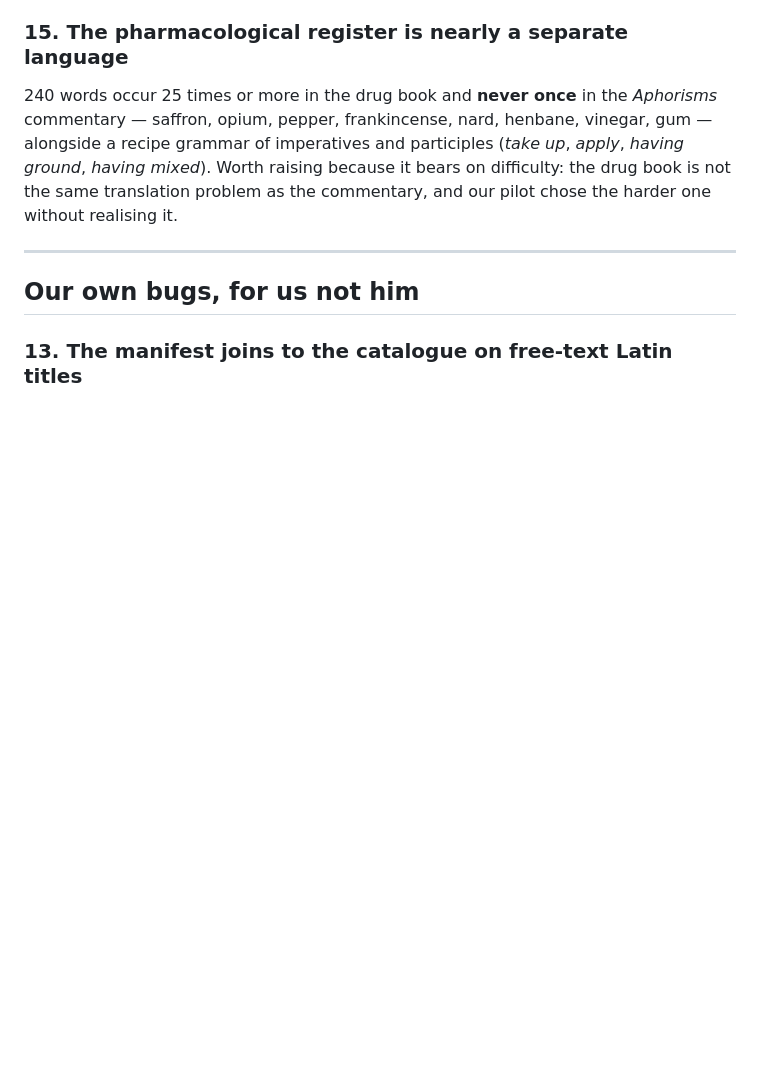
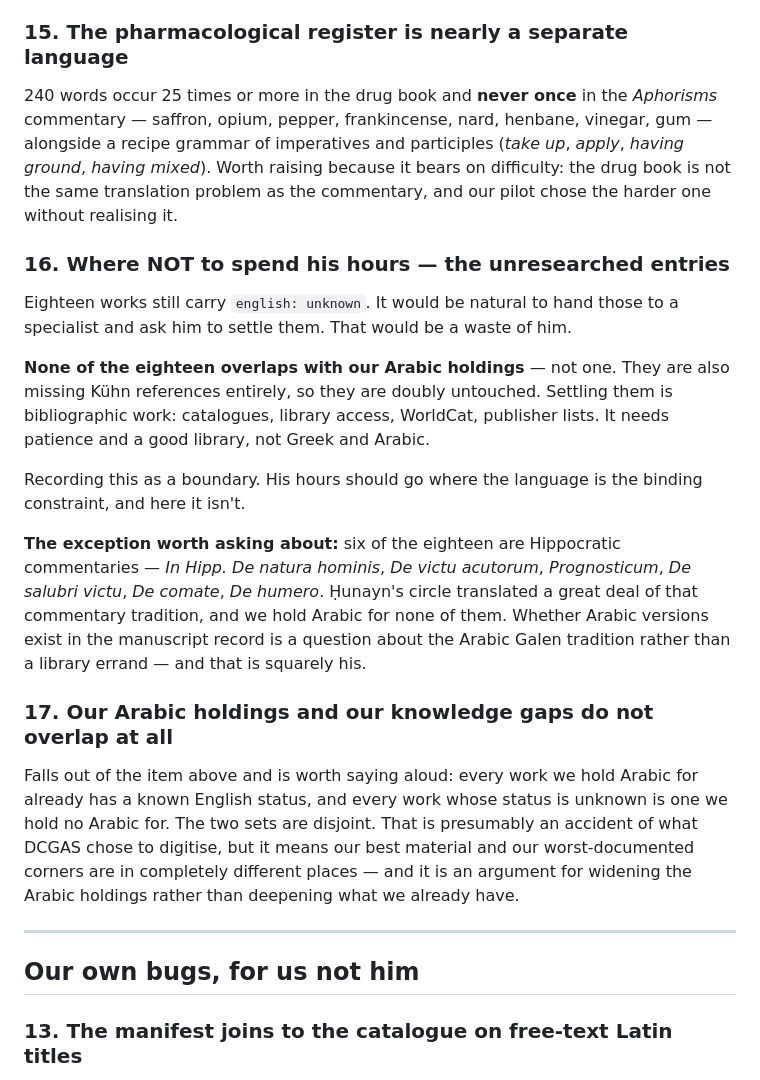
Before and after one commit to posix4e/galen-atlas, a Markdown page: zcorner-queue.md, the part around the change. GitHub-like rendering; blank space fills up the shorter version.

Commit message:
Queue: scope boundary — unresearched entries need a library, not a linguist

```diff
--- a/zcorner-queue.md
+++ b/zcorner-queue.md
@@ -145,6 +145,34 @@ a recipe grammar of imperatives and participles (*take up*, *apply*, *having gro
 same translation problem as the commentary, and our pilot chose the harder one without
 realising it.
 
+
+### 16. Where NOT to spend his hours — the unresearched entries
+Eighteen works still carry `english: unknown`. It would be natural to hand those to a
+specialist and ask him to settle them. That would be a waste of him.
+
+**None of the eighteen overlaps with our Arabic holdings** — not one. They are also
+missing Kühn references entirely, so they are doubly untouched. Settling them is
+bibliographic work: catalogues, library access, WorldCat, publisher lists. It needs
+patience and a good library, not Greek and Arabic.
+
+Recording this as a boundary. His hours should go where the language is the binding
+constraint, and here it isn't.
+
+**The exception worth asking about:** six of the eighteen are Hippocratic commentaries —
+*In Hipp. De natura hominis*, *De victu acutorum*, *Prognosticum*, *De salubri victu*,
+*De comate*, *De humero*. Ḥunayn's circle translated a great deal of that commentary
+tradition, and we hold Arabic for none of them. Whether Arabic versions exist in the
+manuscript record is a question about the Arabic Galen tradition rather than a library
+errand — and that is squarely his.
+
+### 17. Our Arabic holdings and our knowledge gaps do not overlap at all
+Falls out of the item above and is worth saying aloud: every work we hold Arabic for
+already has a known English status, and every work whose status is unknown is one we hold
+no Arabic for. The two sets are disjoint. That is presumably an accident of what DCGAS
+chose to digitise, but it means our best material and our worst-documented corners are in
+completely different places — and it is an argument for widening the Arabic holdings
+rather than deepening what we already have.
+
 ---
 
 ## Our own bugs, for us not him
```
